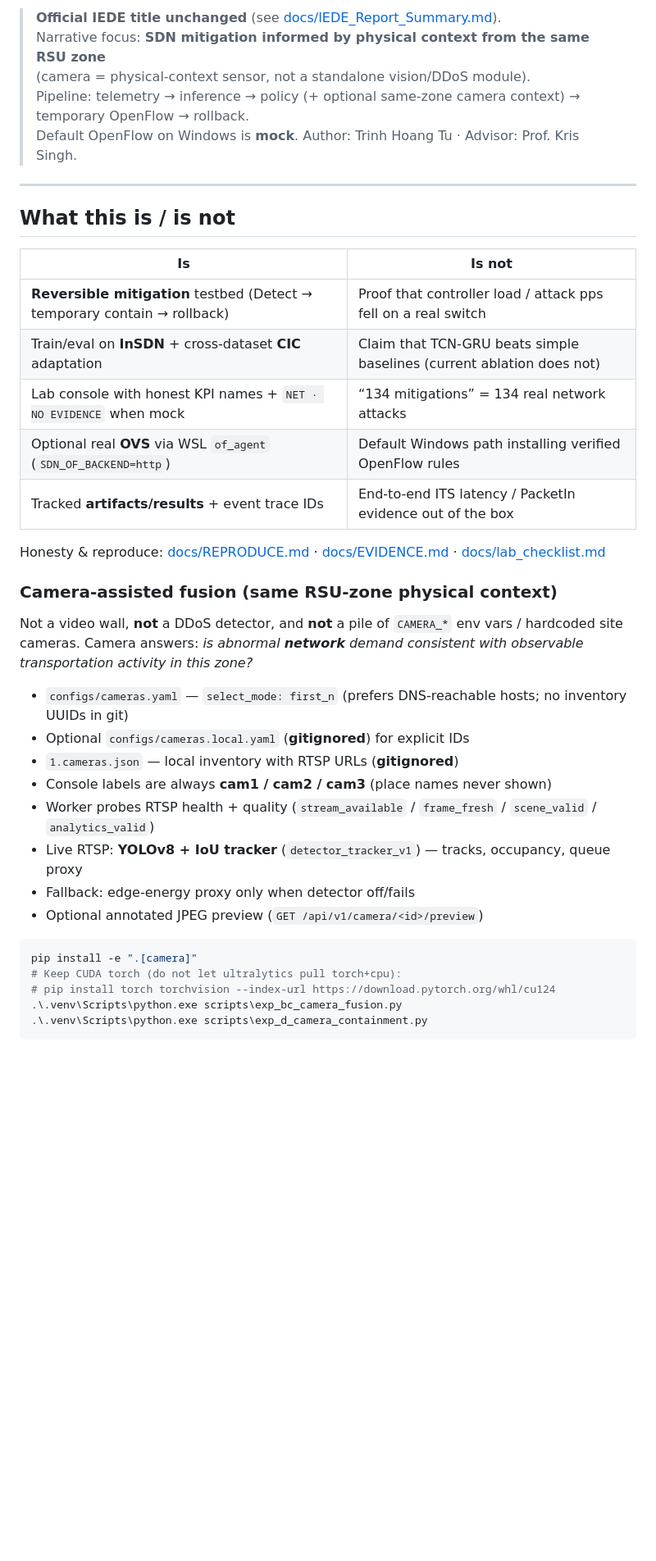
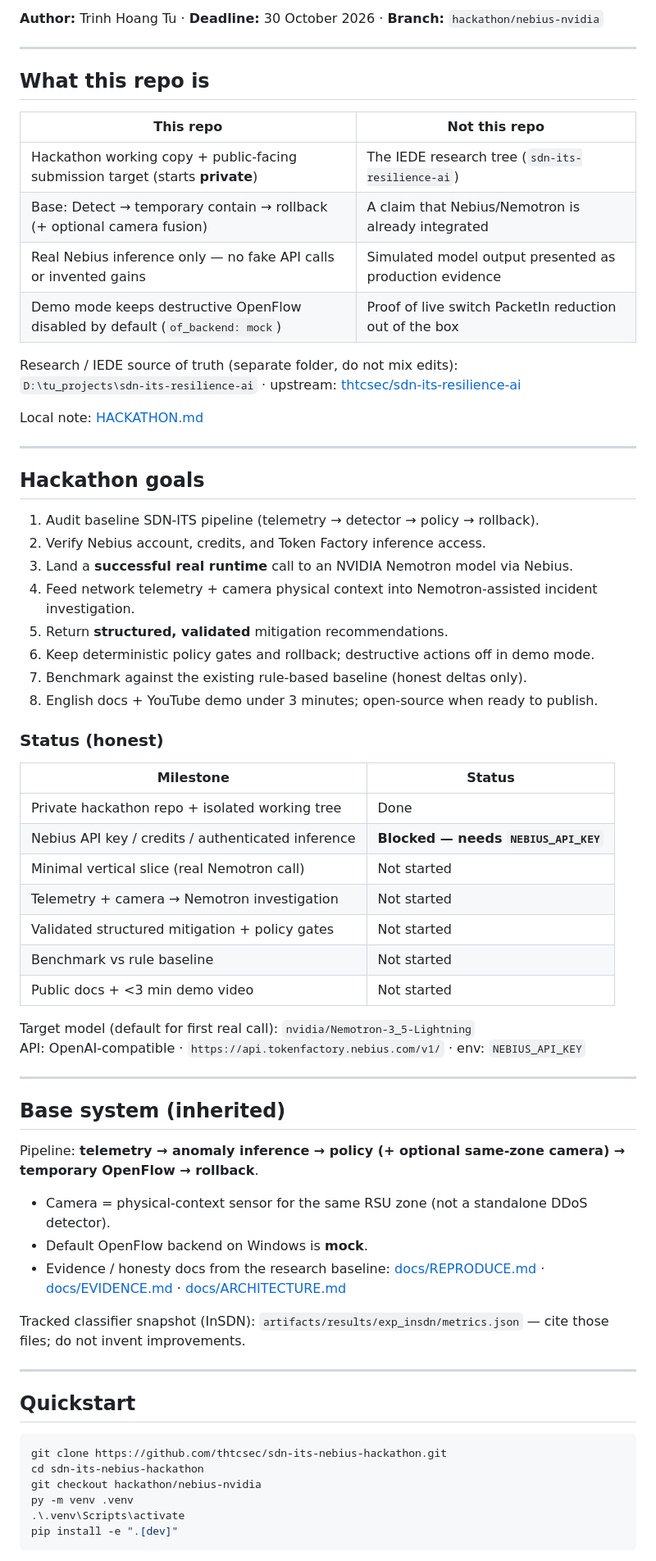
Before and after one commit to thtcsec/sdn-its-nebius-hackathon, a Markdown page: README.md, the part around one of its changes. Shown at 82% size. Drawn GitHub-style; blank space fills up the shorter version.

Commit message:
Rewrite README for the Nebius x NVIDIA hackathon fork.
Co-authored-by: Cursor <cursoragent@cursor.com>

````diff
--- a/README.md
+++ b/README.md
@@ -19,43 +12,72 @@
 
-> **Official IEDE title unchanged** (see [docs/IEDE_Report_Summary.md](docs/IEDE_Report_Summary.md)).
-> Narrative focus: **SDN mitigation informed by physical context from the same RSU zone**
-> (camera = physical-context sensor, not a standalone vision/DDoS module).
-> Pipeline: telemetry → inference → policy (+ optional same-zone camera context) → temporary OpenFlow → rollback.
-> Default OpenFlow on Windows is **mock**. Author: Trinh Hoang Tu · Advisor: Prof. Kris Singh.
+**Author:** Trinh Hoang Tu · **Deadline:** 30 October 2026 · **Branch:** `hackathon/nebius-nvidia`
 
 ---
 
-## What this is / is not
+## What this repo is
 
-| Is | Is not |
-|----|--------|
-| **Reversible mitigation** testbed (Detect → temporary contain → rollback) | Proof that controller load / attack pps fell on a real switch |
-| Train/eval on **InSDN** + cross-dataset **CIC** adaptation | Claim that TCN-GRU beats simple baselines (current ablation does not) |
-| Lab console with honest KPI names + `NET · NO EVIDENCE` when mock | “134 mitigations” = 134 real network attacks |
-| Optional real **OVS** via WSL `of_agent` (`SDN_OF_BACKEND=http`) | Default Windows path installing verified OpenFlow rules |
-| Tracked **artifacts/results** + event trace IDs | End-to-end ITS latency / PacketIn evidence out of the box |
+| This repo | Not this repo |
+|-----------|----------------|
+| Hackathon working copy + public-facing submission target (starts **private**) | The IEDE research tree (`sdn-its-resilience-ai`) |
+| Base: Detect → temporary contain → rollback (+ optional camera fusion) | A claim that Nebius/Nemotron is already integrated |
+| Real Nebius inference only — no fake API calls or invented gains | Simulated model output presented as production evidence |
+| Demo mode keeps destructive OpenFlow disabled by default (`of_backend: mock`) | Proof of live switch PacketIn reduction out of the box |
 
-Honesty & reproduce: [docs/REPRODUCE.md](docs/REPRODUCE.md) · [docs/EVIDENCE.md](docs/EVIDENCE.md) · [docs/lab_checklist.md](docs/lab_checklist.md)
+Research / IEDE source of truth (separate folder, do not mix edits):
+`D:\tu_projects\sdn-its-resilience-ai` · upstream: [thtcsec/sdn-its-resilience-ai](https://github.com/thtcsec/sdn-its-resilience-ai)
 
-### Camera-assisted fusion (same RSU-zone physical context)
+Local note: [HACKATHON.md](HACKATHON.md)
 
-Not a video wall, **not** a DDoS detector, and **not** a pile of `CAMERA_*` env vars / hardcoded site cameras.
-Camera answers: *is abnormal **network** demand consistent with observable transportation activity in this zone?*
+---
 
-- `configs/cameras.yaml` — `select_mode: first_n` (prefers DNS-reachable hosts; no inventory UUIDs in git)
-- Optional `configs/cameras.local.yaml` (**gitignored**) for explicit IDs
-- `1.cameras.json` — local inventory with RTSP URLs (**gitignored**)
-- Console labels are always **cam1 / cam2 / cam3** (place names never shown)
-- Worker probes RTSP health + quality (`stream_available` / `frame_fresh` / `scene_valid` / `analytics_valid`)
-- Live RTSP: **YOLOv8 + IoU tracker** (`detector_tracker_v1`) — tracks, occupancy, queue proxy
-- Fallback: edge-energy proxy only when detector off/fails
-- Optional annotated JPEG preview (`GET /api/v1/camera/<id>/preview`)
+## Hackathon goals
+
+1. Audit baseline SDN-ITS pipeline (telemetry → detector → policy → rollback).
+2. Verify Nebius account, credits, and Token Factory inference access.
+3. Land a **successful real runtime** call to an NVIDIA Nemotron model via Nebius.
+4. Feed network telemetry + camera physical context into Nemotron-assisted incident investigation.
+5. Return **structured, validated** mitigation recommendations.
+6. Keep deterministic policy gates and rollback; destructive actions off in demo mode.
+7. Benchmark against the existing rule-based baseline (honest deltas only).
+8. English docs + YouTube demo under 3 minutes; open-source when ready to publish.
+
+### Status (honest)
+
+| Milestone | Status |
+|-----------|--------|
+| Private hackathon repo + isolated working tree | Done |
+| Nebius API key / credits / authenticated inference | **Blocked — needs `NEBIUS_API_KEY`** |
+| Minimal vertical slice (real Nemotron call) | Not started |
+| Telemetry + camera → Nemotron investigation | Not started |
+| Validated structured mitigation + policy gates | Not started |
+| Benchmark vs rule baseline | Not started |
+| Public docs + &lt;3 min demo video | Not started |
+
+Target model (default for first real call): `nvidia/Nemotron-3_5-Lightning`
+API: OpenAI-compatible · `https://api.tokenfactory.nebius.com/v1/` · env: `NEBIUS_API_KEY`
+
+---
+
+## Base system (inherited)
+
+Pipeline: **telemetry → anomaly inference → policy (+ optional same-zone camera) → temporary OpenFlow → rollback**.
+
+- Camera = physical-context sensor for the same RSU zone (not a standalone DDoS detector).
+- Default OpenFlow backend on Windows is **mock**.
+- Evidence / honesty docs from the research baseline: [docs/REPRODUCE.md](docs/REPRODUCE.md) · [docs/EVIDENCE.md](docs/EVIDENCE.md) · [docs/ARCHITECTURE.md](docs/ARCHITECTURE.md)
+
+Tracked classifier snapshot (InSDN): `artifacts/results/exp_insdn/metrics.json` — cite those files; do not invent improvements.
+
+---
+
+## Quickstart
 
 ```powershell
-pip install -e ".[camera]"
-# Keep CUDA torch (do not let ultralytics pull torch+cpu):
-# pip install torch torchvision --index-url https://download.pytorch.org/whl/cu124
-.\.venv\Scripts\python.exe scripts\exp_bc_camera_fusion.py
-.\.venv\Scripts\python.exe scripts\exp_d_camera_containment.py
+git clone https://github.com/thtcsec/sdn-its-nebius-hackathon.git
+cd sdn-its-nebius-hackathon
+git checkout hackathon/nebius-nvidia
+py -m venv .venv
+.\.venv\Scripts\activate
+pip install -e ".[dev]"
 ```
 
````
Also changed, not shown: other parts of README.md (+35 -148 lines).
